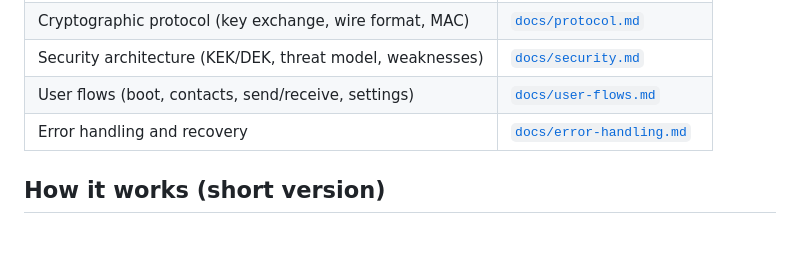
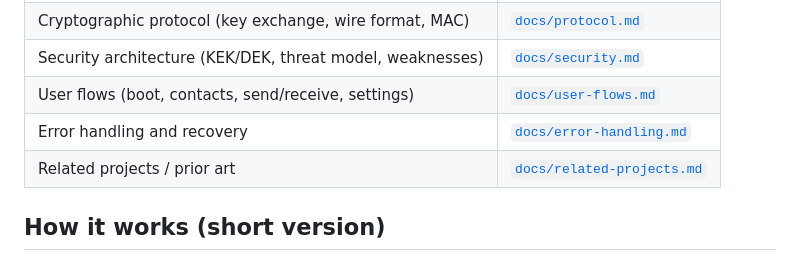
Before and after one commit to matrix-mole/otp-gadget, a Markdown page: README.md, the part around the change. Drawn GitHub-style; blank space fills up the shorter version.

Commit message:
docs: add related projects comparison

```diff
--- a/README.md
+++ b/README.md
@@ -35,6 +35,7 @@ Deeper design docs for builders and reviewers:
 | Security architecture (KEK/DEK, threat model, weaknesses) | [`docs/security.md`](docs/security.md) |
 | User flows (boot, contacts, send/receive, settings) | [`docs/user-flows.md`](docs/user-flows.md) |
 | Error handling and recovery | [`docs/error-handling.md`](docs/error-handling.md) |
+| Related projects / prior art | [`docs/related-projects.md`](docs/related-projects.md) |
 
 ## How it works (short version)
 
```
Also changed, not shown: docs/related-projects.md (added, +32 -0 lines), docs/security.md (+2 -0 lines).
